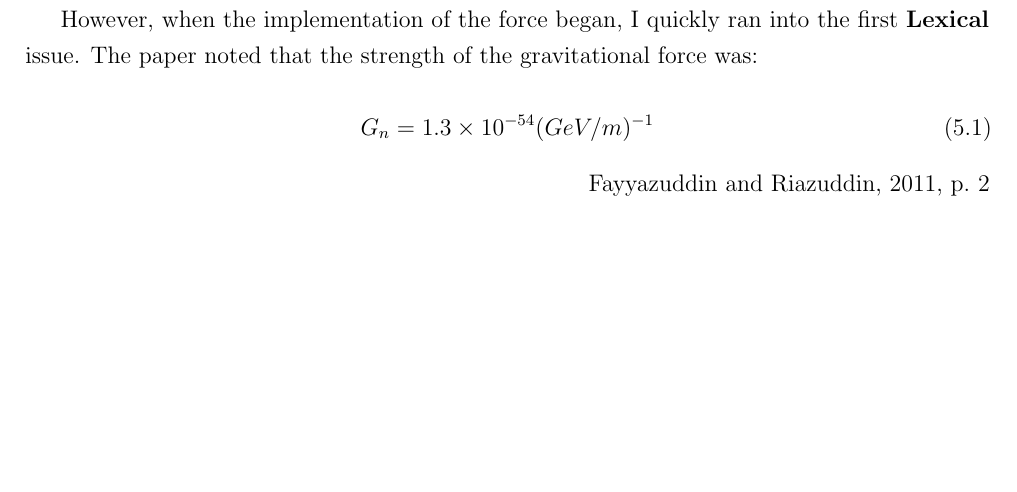
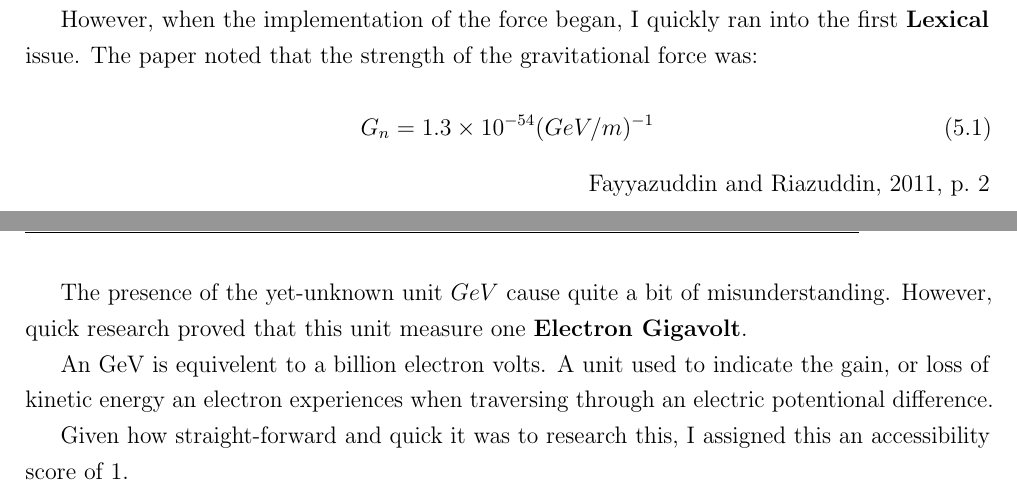
Before and after one commit to UpsilonDiesBackwards/FYP-Report, a LaTeX thesis (main.tex, which reads content/methodology.tex): part of page 11 of 14 before the commit and two parts of pages 11 and 12 of 15 after it, the two joined at a grey line, cut so that both start at the same text, the shorter picture padded with empty space. Compiled offline with pdfLaTeX.

Commit message:
further changes

```diff
--- a/content/methodology.tex
+++ b/content/methodology.tex
@@ -84,3 +83,11 @@ The paper noted that the strength of the gravitational force was:
 \end{flushright}
 
 The first half of this equation made sense: $G_n = 1.3\times10^{-54}$, but what was $(GeV/m)^{-1}$?
+
+The presence of the yet-unknown unit $GeV$ cause quite a bit of misunderstanding.
+However, quick research proved that this unit measure one \textbf{Electron Gigavolt}.
+
+An GeV is equivelent to a billion electron volts. A unit used to indicate the gain, or loss of kinetic energy an electron experiences when traversing through an electric potentional difference.
+
+
+Given how straight-forward and quick it was to research this, I assigned this an accessibility score of 1.
```
Also changed, not shown: main.pdf, content/methodology.tex (1 more changed lines).
